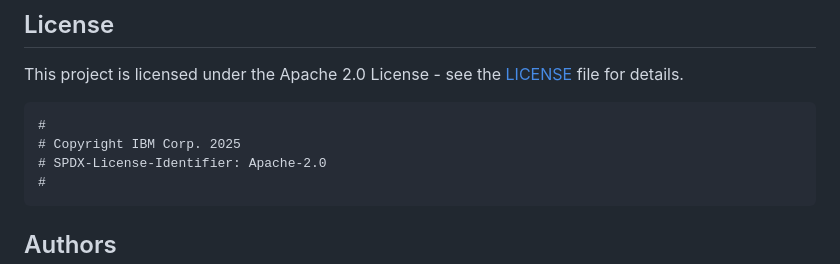
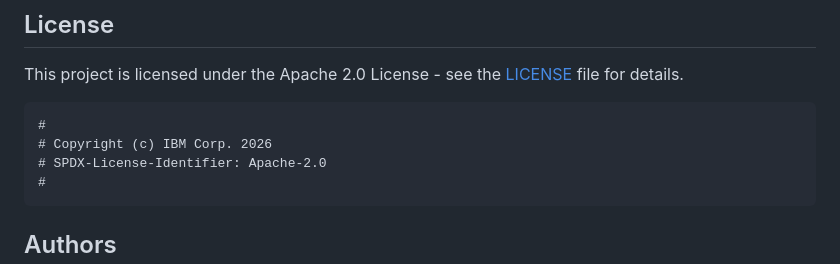
Before and after one commit to IBM/terraform-aws-gdp, a Markdown page: README.md, the part around the change. Drawn GitHub-style.

Commit message:
Updated root readme license info
Signed-off-by: Eli Haber <eli.haber@ibm.com>

````diff
--- a/README.md
+++ b/README.md
@@ -217,7 +217,7 @@ This project is licensed under the Apache 2.0 License - see the [LICENSE](LICENS
 
 ```text
 #
-# Copyright IBM Corp. 2025
+# Copyright (c) IBM Corp. 2026
 # SPDX-License-Identifier: Apache-2.0
 #
 ```
````
